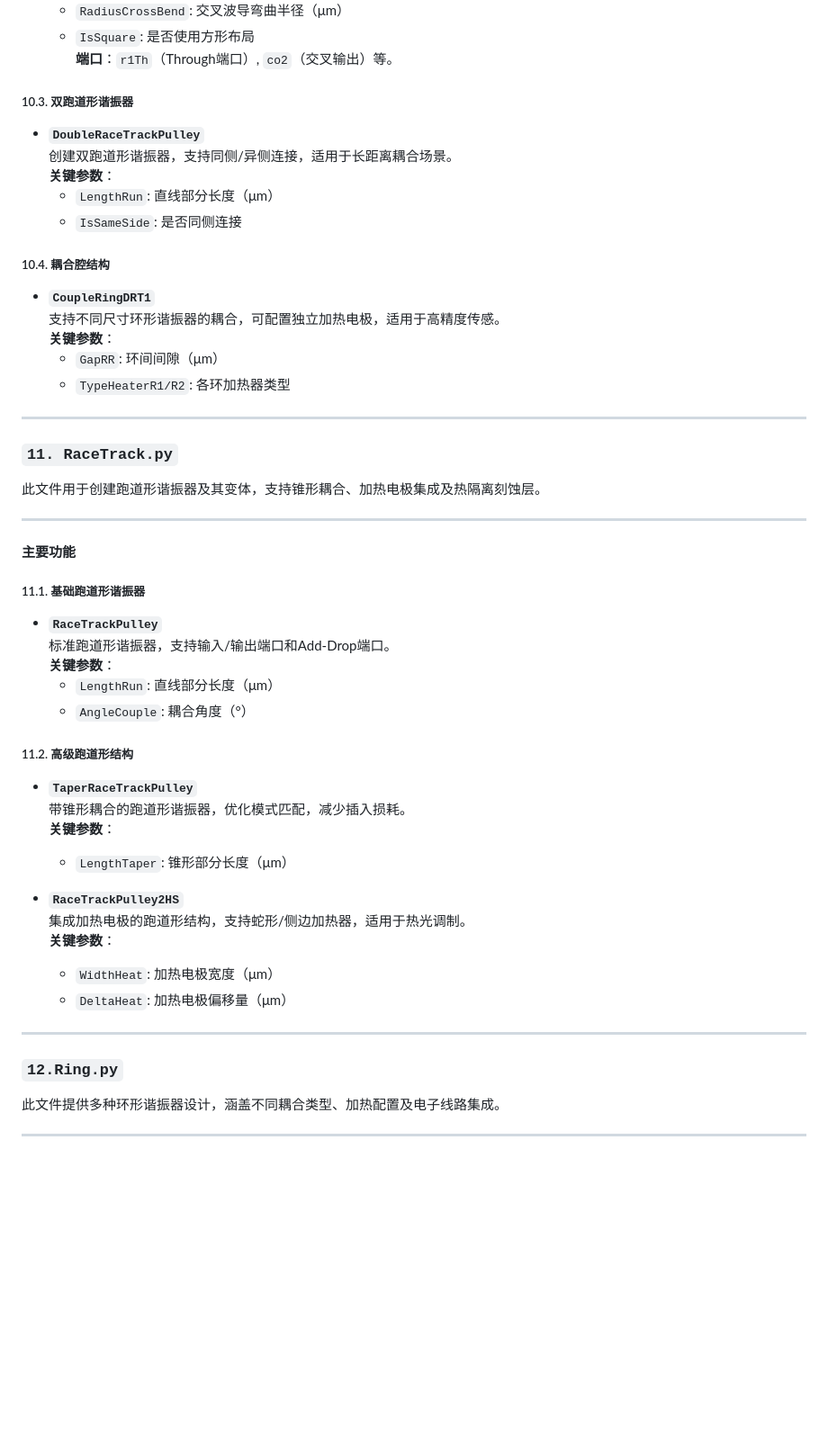
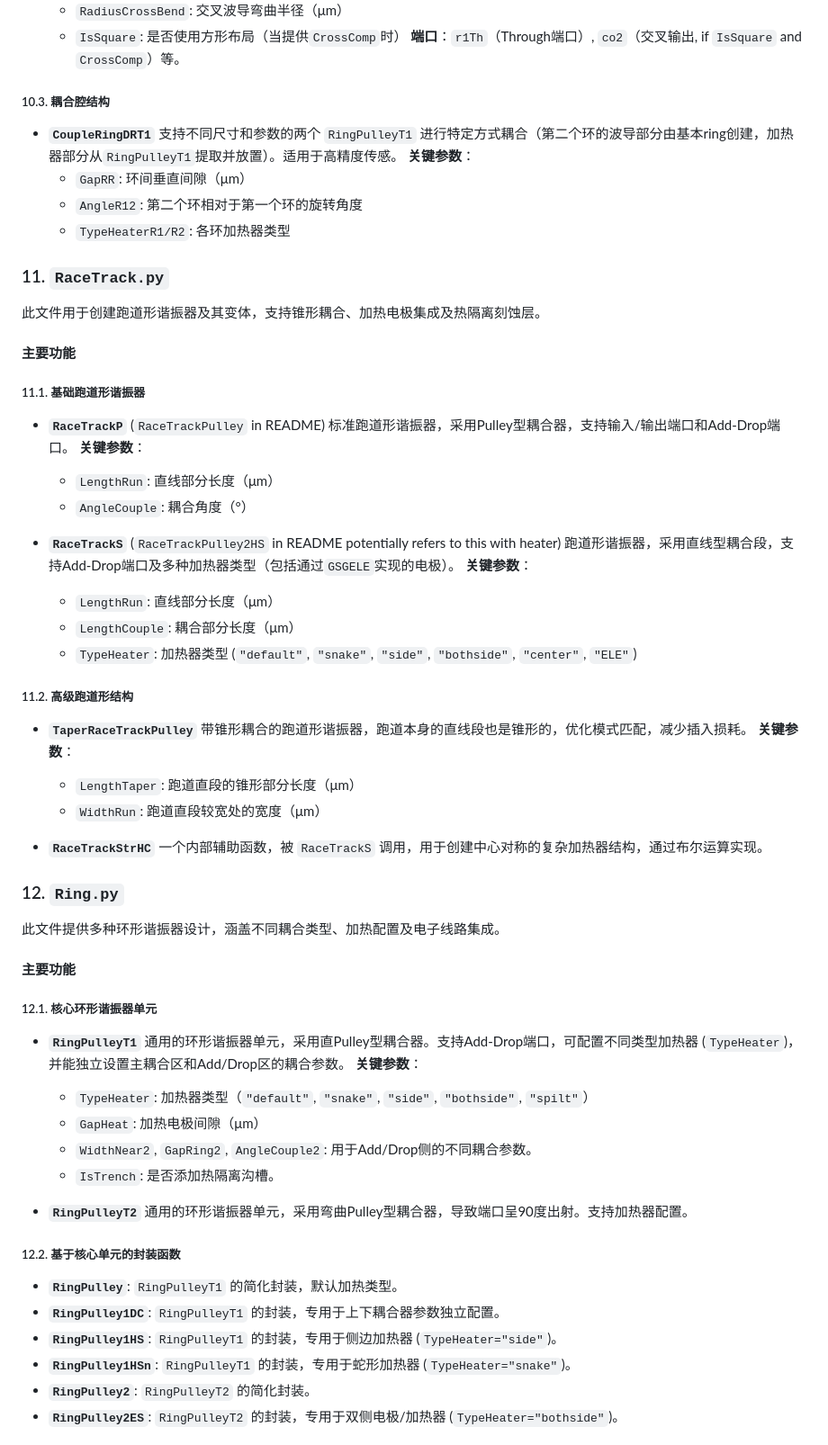
Before and after one commit to excitedhopatoms/AIPLPhMTools, a Markdown page: README.md, the part around the change printed below. Shown: that part at 90% size. GitHub-like rendering; blank space fills up the shorter version.

```diff
--- a/README.md
+++ b/README.md
@@ -147,55 +139,63 @@
   **关键参数**：
   - `RadiusCrossBend`: 交叉波导弯曲半径（μm）
-  - `IsSquare`: 是否使用方形布局
-  **端口**：`r1Th`（Through端口）, `co2`（交叉输出）等。
+  - `IsSquare`: 是否使用方形布局（当提供`CrossComp`时）
+  **端口**：`r1Th`（Through端口）, `co2`（交叉输出, if `IsSquare` and `CrossComp`）等。
 
-##### 10.3. **双跑道形谐振器**
-- **`DoubleRaceTrackPulley`**
-  创建双跑道形谐振器，支持同侧/异侧连接，适用于长距离耦合场景。
+##### 10.3. **耦合腔结构**
+- **`CoupleRingDRT1`** 支持不同尺寸和参数的两个 `RingPulleyT1` 进行特定方式耦合（第二个环的波导部分由基本ring创建，加热器部分从`RingPulleyT1`提取并放置）。适用于高精度传感。
   **关键参数**：
-  - `LengthRun`: 直线部分长度（μm）
-  - `IsSameSide`: 是否同侧连接
-
-##### 10.4. **耦合腔结构**
-- **`CoupleRingDRT1`**
-  支持不同尺寸环形谐振器的耦合，可配置独立加热电极，适用于高精度传感。
-  **关键参数**：
-  - `GapRR`: 环间间隙（μm）
+  - `GapRR`: 环间垂直间隙（μm）
+  - `AngleR12`: 第二个环相对于第一个环的旋转角度
   - `TypeHeaterR1/R2`: 各环加热器类型
 
----
-
-### `11. RaceTrack.py`
-
+### 11. `RaceTrack.py`
 此文件用于创建跑道形谐振器及其变体，支持锥形耦合、加热电极集成及热隔离刻蚀层。
 
----
-
 #### 主要功能
-
 ##### 11.1. **基础跑道形谐振器**
-- **`RaceTrackPulley`**
-  标准跑道形谐振器，支持输入/输出端口和Add-Drop端口。
+- **`RaceTrackP`** (`RaceTrackPulley` in README)
+  标准跑道形谐振器，采用Pulley型耦合器，支持输入/输出端口和Add-Drop端口。
   **关键参数**：
   - `LengthRun`: 直线部分长度（μm）
   - `AngleCouple`: 耦合角度（°）
 
+- **`RaceTrackS`** (`RaceTrackPulley2HS` in README potentially refers to this with heater)
+  跑道形谐振器，采用直线型耦合段，支持Add-Drop端口及多种加热器类型（包括通过`GSGELE`实现的电极）。
+  **关键参数**：
+  - `LengthRun`: 直线部分长度（μm）
+  - `LengthCouple`: 耦合部分长度（μm）
+  - `TypeHeater`: 加热器类型 (`"default"`, `"snake"`, `"side"`, `"bothside"`, `"center"`, `"ELE"`)
+
 ##### 11.2. **高级跑道形结构**
 - **`TaperRaceTrackPulley`**
-  带锥形耦合的跑道形谐振器，优化模式匹配，减少插入损耗。
+  带锥形耦合的跑道形谐振器，跑道本身的直线段也是锥形的，优化模式匹配，减少插入损耗。
   **关键参数**：
-  - `LengthTaper`: 锥形部分长度（μm）
+  - `LengthTaper`: 跑道直段的锥形部分长度（μm）
+  - `WidthRun`: 跑道直段较宽处的宽度（μm）
 
-- **`RaceTrackPulley2HS`**
-  集成加热电极的跑道形结构，支持蛇形/侧边加热器，适用于热光调制。
-  **关键参数**：
-  - `WidthHeat`: 加热电极宽度（μm）
-  - `DeltaHeat`: 加热电极偏移量（μm）
+- **`RaceTrackStrHC`**
+  一个内部辅助函数，被 `RaceTrackS` 调用，用于创建中心对称的复杂加热器结构，通过布尔运算实现。
 
----
-
-### `12.Ring.py`
-
+### 12. `Ring.py`
 此文件提供多种环形谐振器设计，涵盖不同耦合类型、加热配置及电子线路集成。
 
----
+#### 主要功能
+##### 12.1. **核心环形谐振器单元**
+- **`RingPulleyT1`** 通用的环形谐振器单元，采用直Pulley型耦合器。支持Add-Drop端口，可配置不同类型加热器 (`TypeHeater`)，并能独立设置主耦合区和Add/Drop区的耦合参数。
+  **关键参数**：
+  - `TypeHeater`: 加热器类型（`"default"`, `"snake"`, `"side"`, `"bothside"`, `"spilt"`）
+  - `GapHeat`: 加热电极间隙（μm）
+  - `WidthNear2`, `GapRing2`, `AngleCouple2`: 用于Add/Drop侧的不同耦合参数。
+  - `IsTrench`: 是否添加热隔离沟槽。
+
+- **`RingPulleyT2`**
+  通用的环形谐振器单元，采用弯曲Pulley型耦合器，导致端口呈90度出射。支持加热器配置。
+
+##### 12.2. **基于核心单元的封装函数**
+- **`RingPulley`**: `RingPulleyT1` 的简化封装，默认加热类型。
+- **`RingPulley1DC`**: `RingPulleyT1` 的封装，专用于上下耦合器参数独立配置。
+- **`RingPulley1HS`**: `RingPulleyT1` 的封装，专用于侧边加热器 (`TypeHeater="side"`)。
+- **`RingPulley1HSn`**: `RingPulleyT1` 的封装，专用于蛇形加热器 (`TypeHeater="snake"`)。
+- **`RingPulley2`**: `RingPulleyT2` 的简化封装。
+- **`RingPulley2ES`**: `RingPulleyT2` 的封装，专用于双侧电极/加热器 (`TypeHeater="bothside"`)。
+
```
Also changed, not shown: other parts of README.md (+80 -122 lines).
